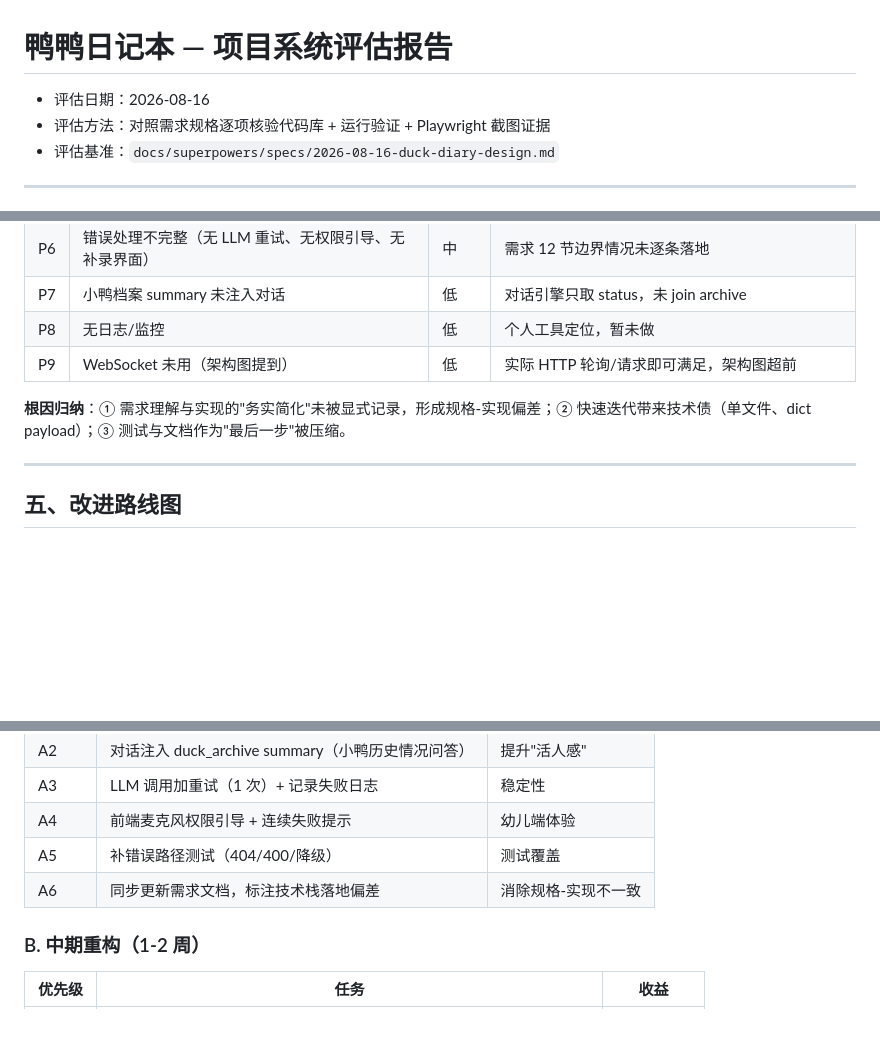
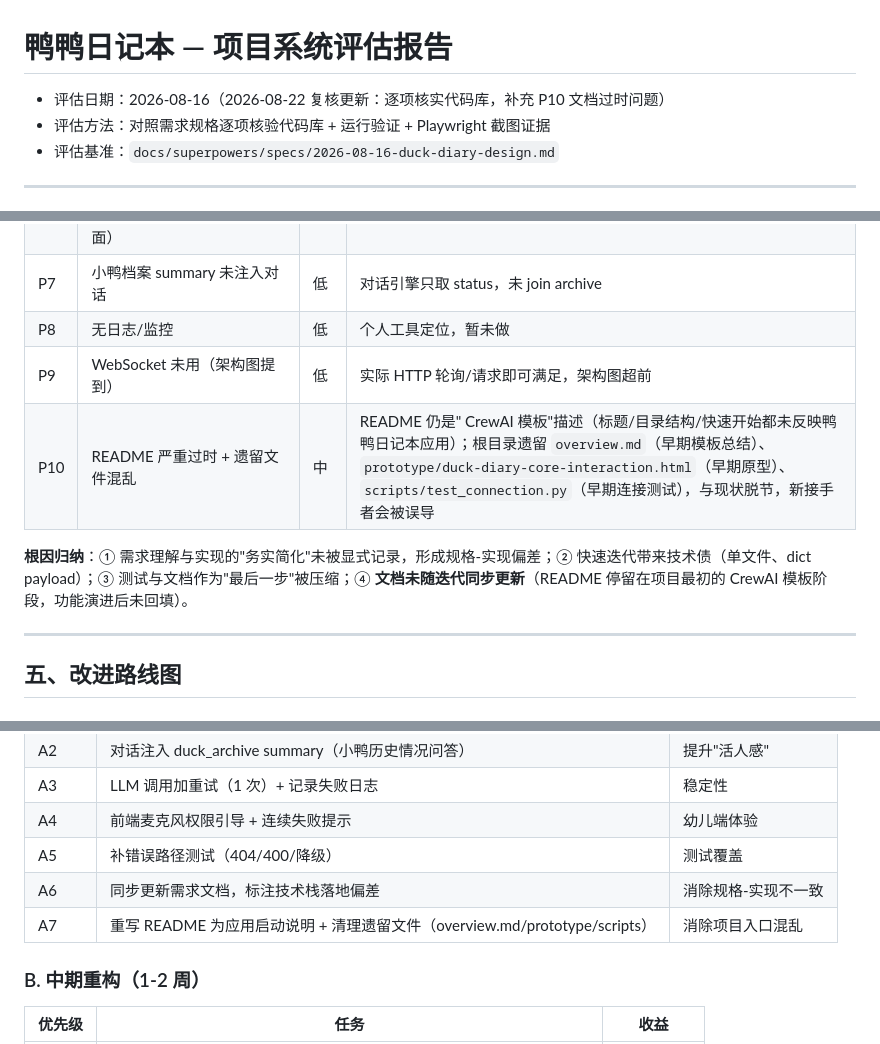
Before and after one commit to ZB-ur/pomegranagent, a Markdown page: docs/project-assessment.md, 3 parts joined by grey strips. GitHub-like rendering; blank space fills up the shorter version.

Commit message:
docs: 评估报告复核更新，补充 README 过时与遗留文件问题

```diff
--- a/docs/project-assessment.md
+++ b/docs/project-assessment.md
@@ -1,6 +1,6 @@
 # 鸭鸭日记本 — 项目系统评估报告
 
-- 评估日期：2026-08-16
+- 评估日期：2026-08-16（2026-08-22 复核更新：逐项核实代码库，补充 P10 文档过时问题）
 - 评估方法：对照需求规格逐项核验代码库 + 运行验证 + Playwright 截图证据
 - 评估基准：`docs/superpowers/specs/2026-08-16-duck-diary-design.md`
 
@@ -134,8 +134,9 @@
 | P7 | 小鸭档案 summary 未注入对话 | 低 | 对话引擎只取 status，未 join archive |
 | P8 | 无日志/监控 | 低 | 个人工具定位，暂未做 |
 | P9 | WebSocket 未用（架构图提到） | 低 | 实际 HTTP 轮询/请求即可满足，架构图超前 |
+| P10 | README 严重过时 + 遗留文件混乱 | 中 | README 仍是" CrewAI 模板"描述（标题/目录结构/快速开始都未反映鸭鸭日记本应用）；根目录遗留 `overview.md`（早期模板总结）、`prototype/duck-diary-core-interaction.html`（早期原型）、`scripts/test_connection.py`（早期连接测试），与现状脱节，新接手者会被误导 |
 
-**根因归纳**：① 需求理解与实现的"务实简化"未被显式记录，形成规格-实现偏差；② 快速迭代带来技术债（单文件、dict payload）；③ 测试与文档作为"最后一步"被压缩。
+**根因归纳**：① 需求理解与实现的"务实简化"未被显式记录，形成规格-实现偏差；② 快速迭代带来技术债（单文件、dict payload）；③ 测试与文档作为"最后一步"被压缩；④ **文档未随迭代同步更新**（README 停留在项目最初的 CrewAI 模板阶段，功能演进后未回填）。
 
 ---
 
@@ -151,6 +152,7 @@
 | A4 | 前端麦克风权限引导 + 连续失败提示 | 幼儿端体验 |
 | A5 | 补错误路径测试（404/400/降级） | 测试覆盖 |
 | A6 | 同步更新需求文档，标注技术栈落地偏差 | 消除规格-实现不一致 |
+| A7 | 重写 README 为应用启动说明 + 清理遗留文件（overview.md/prototype/scripts） | 消除项目入口混乱 |
 
 ### B. 中期重构（1-2 周）
 
```
Also changed, not shown: .workbuddy/memory/2026-08-16.md (+4 -0 lines).
